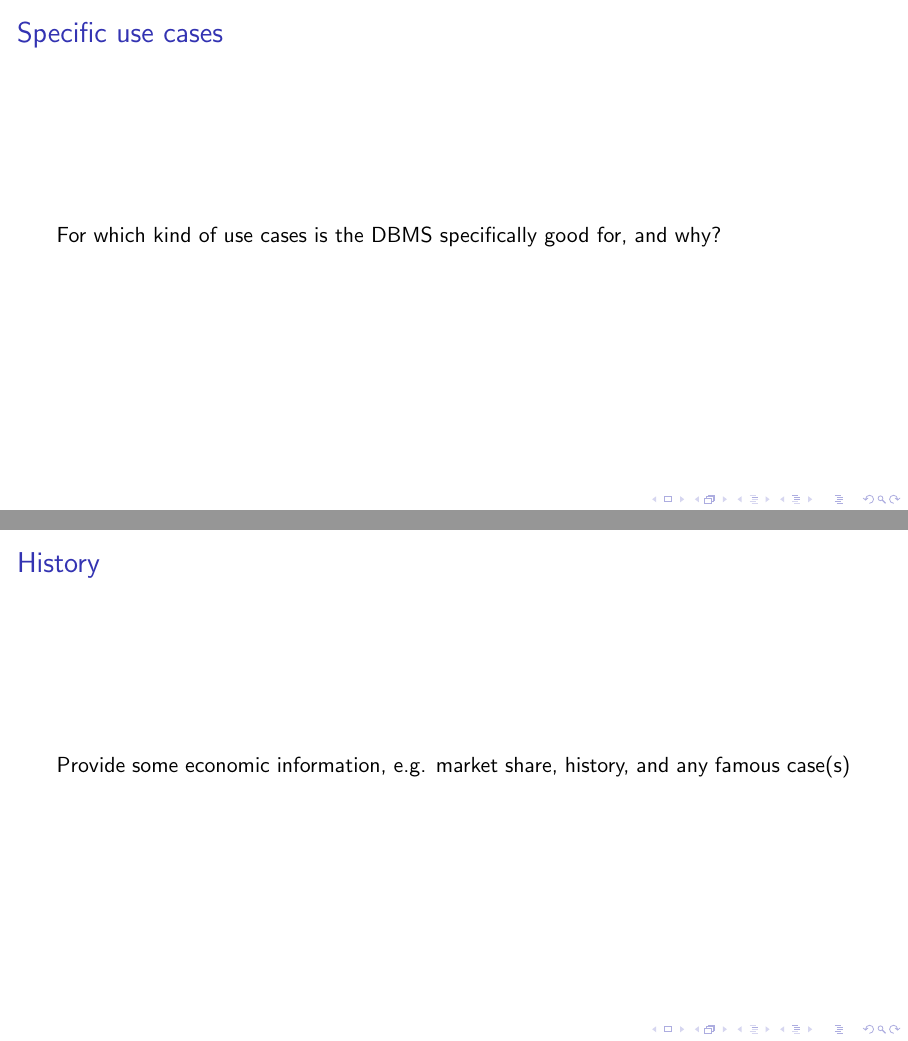
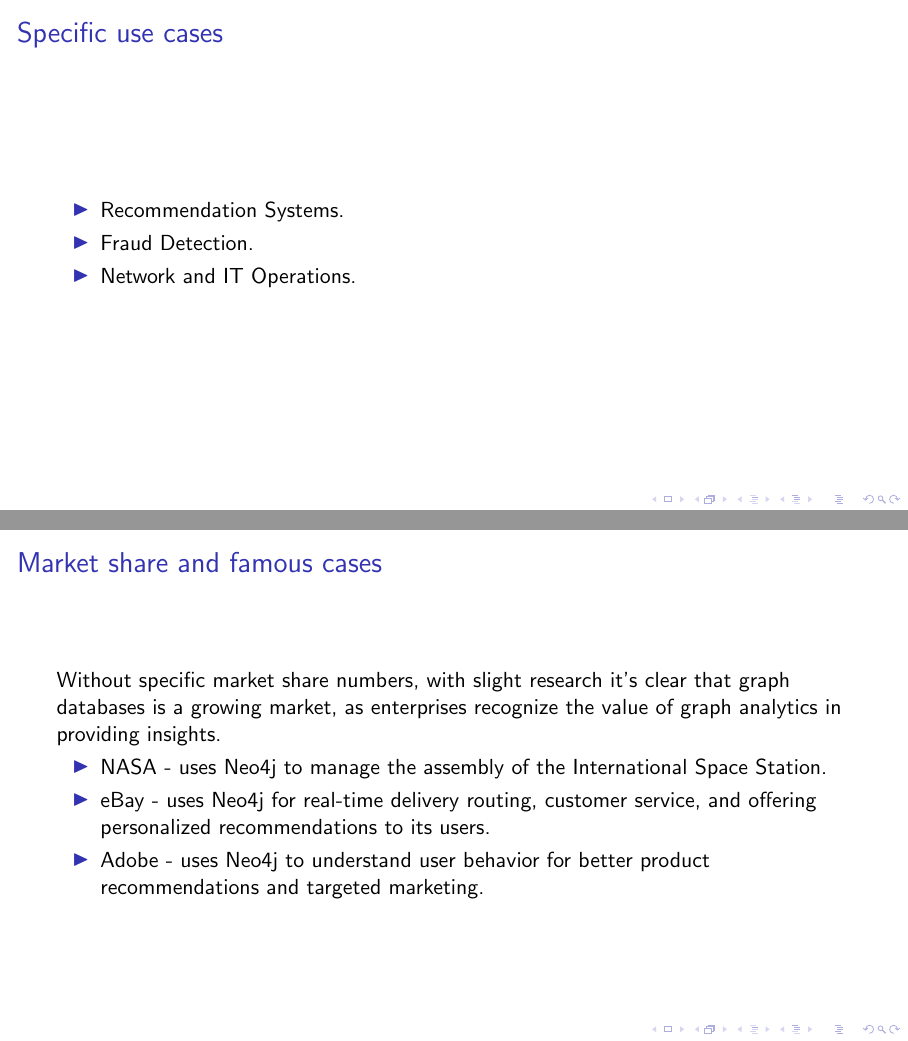
Before and after one commit to micgor32/neo4j-presentation, LaTeX slides (presentation.tex): pages 17 and 18 of 19, joined at a grey line. Compiled offline with pdfLaTeX; a LaTeX package or settings file that is missing is left out.

Commit message:
feat: added consistency, replication, use cases, market share & famous cases slides

```diff
--- a/presentation.tex
+++ b/presentation.tex
@@ -199,12 +203,21 @@ is maintained in the system? Can you choose?
 
 \begin{frame}
     \frametitle{Specific use cases}
-    For which kind of use cases is the DBMS specifically good for, and why?
+	\begin{itemize}
+		\item Recommendation Systems.
+		\item Fraud Detection.
+		\item Network and IT Operations.
+	\end{itemize}
 \end{frame}
 
 \begin{frame}
-    \frametitle{History}
-    Provide some economic information, e.g. market share, history, and any famous case(s)
+    \frametitle{Market share and famous cases}
+    	Without specific market share numbers, with slight research it's clear that graph databases is a growing market, as enterprises recognize the value of graph analytics in providing insights.
+	\begin{itemize}
+		\item NASA - uses Neo4j to manage the assembly of the International Space Station.
+		\item eBay - uses Neo4j for real-time delivery routing, customer service, and offering personalized recommendations to its users.
+		\item Adobe - uses Neo4j to understand user behavior for better product recommendations and targeted marketing.
+	\end{itemize}
 \end{frame}
 
 \section{Demo}
```
Also changed, not shown: presentation.pdf, presentation.tex (18 more changed lines).
